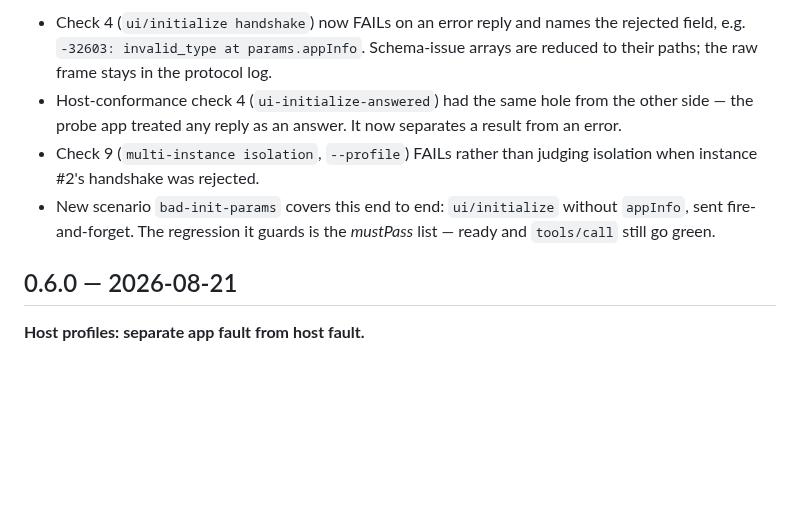
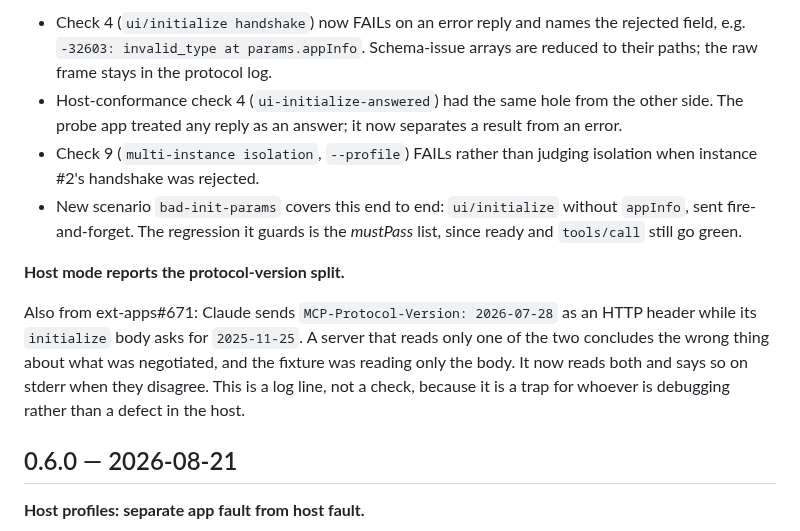
Before and after one commit to Booyaka101/mcp-app-debug, a Markdown page: CHANGELOG.md, the part around the change. Drawn GitHub-style; blank space fills up the shorter version.

```diff
--- a/CHANGELOG.md
+++ b/CHANGELOG.md
@@ -17,13 +17,22 @@ app was healthy when a real client had nothing connected.
   rejected field, e.g. `-32603: invalid_type at params.appInfo`. Schema-issue
   arrays are reduced to their paths; the raw frame stays in the protocol log.
 - Host-conformance check 4 (`ui-initialize-answered`) had the same hole from
-  the other side — the probe app treated any reply as an answer. It now
+  the other side. The probe app treated any reply as an answer; it now
   separates a result from an error.
 - Check 9 (`multi-instance isolation`, `--profile`) FAILs rather than judging
   isolation when instance #2's handshake was rejected.
 - New scenario `bad-init-params` covers this end to end: `ui/initialize`
   without `appInfo`, sent fire-and-forget. The regression it guards is the
-  *mustPass* list — ready and `tools/call` still go green.
+  *mustPass* list, since ready and `tools/call` still go green.
+
+**Host mode reports the protocol-version split.**
+
+Also from ext-apps#671: Claude sends `MCP-Protocol-Version: 2026-07-28` as an
+HTTP header while its `initialize` body asks for `2025-11-25`. A server that
+reads only one of the two concludes the wrong thing about what was negotiated,
+and the fixture was reading only the body. It now reads both and says so on
+stderr when they disagree. This is a log line, not a check, because it is a
+trap for whoever is debugging rather than a defect in the host.
 
 ## 0.6.0 — 2026-08-21
 
```
Also changed, not shown: README.md (+24 -0 lines), demo/handshake-rejected.png (added), 5 other files.
